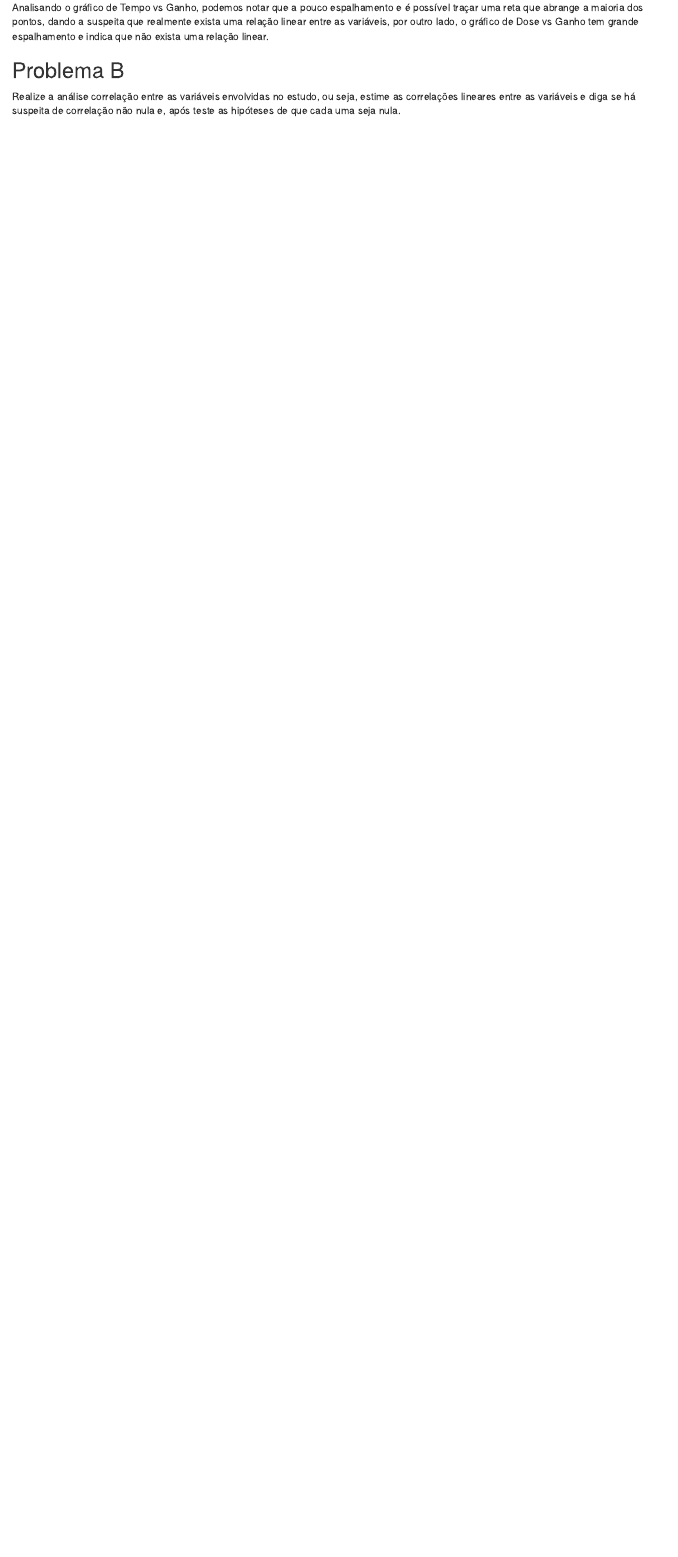
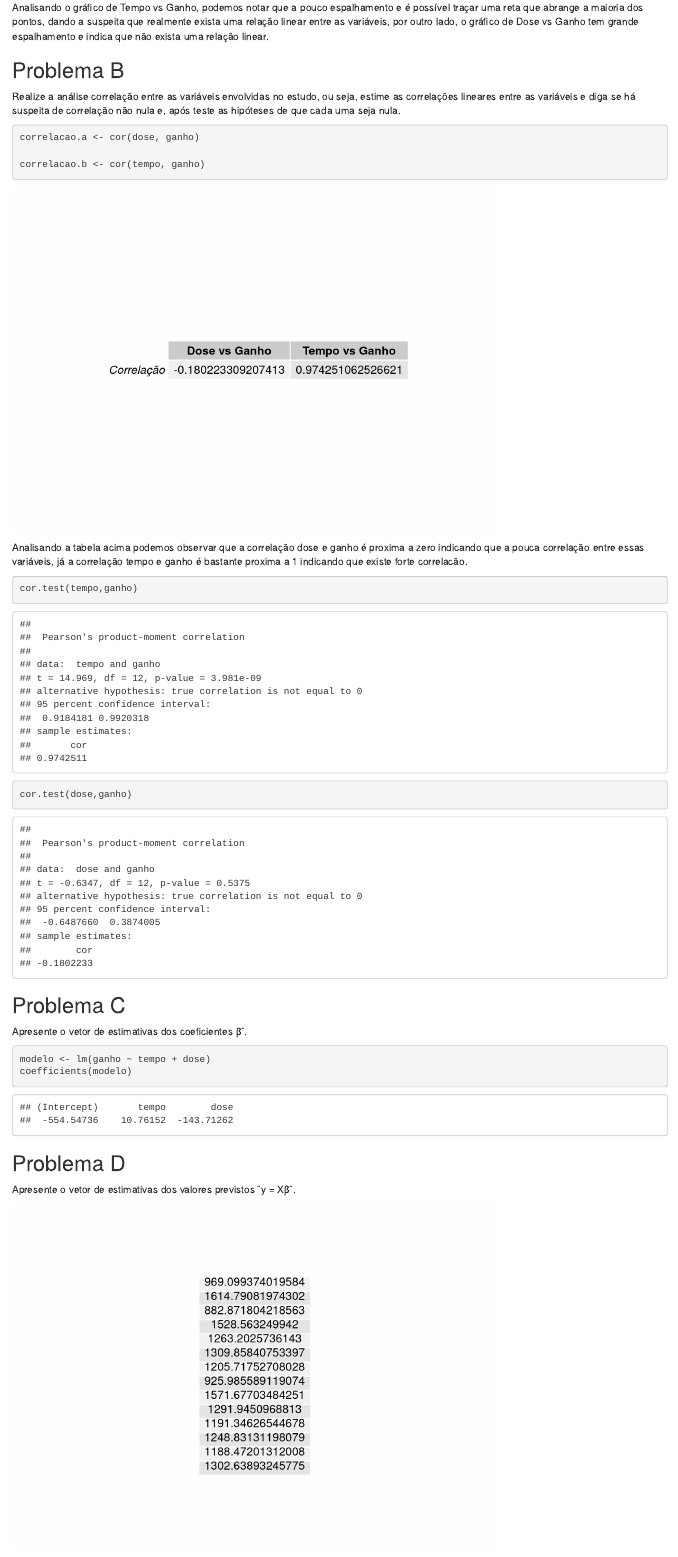
Before and after one commit to JuanAlmeida12/Metodos, an R Markdown document (MetodosProjeto.Rmd): the page in a window 1100 px wide, from 1360 px down. Rendered offline with R 4.5, knitr and Pandoc, with nearby package versions.

Commit message:
Respostas da A-E

````diff
--- a/MetodosProjeto.Rmd
+++ b/MetodosProjeto.Rmd
@@ -34,3 +35,43 @@ plot(dose,ganho)
 ## Problema B
 
   Realize a análise correlação entre as variáveis envolvidas no estudo, ou seja, estime as correlações lineares entre as variáveis e diga se há suspeita de correlação não nula e, após teste as hipóteses de que cada uma seja nula.
+
+```{r}
+correlacao.a <- cor(dose, ganho)
+
+correlacao.b <- cor(tempo, ganho)
+
+```
+
+```{r echo=FALSE}
+table <- data.frame(row.names=paste("Correlação"))
+table[,1] <- correlacao.a
+table[,2] <- correlacao.b
+colnames(table) <- c("Dose vs Ganho", "Tempo vs Ganho")
+grid.table(table)
+
+```
+
+Analisando a tabela acima podemos observar que a correlação dose e ganho é proxima a zero indicando que a pouca correlação entre essas variáveis, já a correlação tempo e ganho é bastante proxima a 1 indicando que existe forte correlacão.
+
+```{r}
+cor.test(tempo,ganho)
+
+cor.test(dose,ganho)
+```
+
+## Problema C
+
+Apresente o vetor de estimativas dos coeficientes βˆ.
+
+```{r}
+modelo <- lm(ganho ~ tempo + dose)
+coefficients(modelo)
+```
+
+## Problema D
+
+Apresente o vetor de estimativas dos valores previstos ˆy = Xβˆ.
+
+```{r echo=FALSE}
+grid.table(fitted(modelo))
````
Also changed, not shown: R/hello.R (+0 -6 lines), MetodosProjeto.html, MetodosProjeto.Rmd (22 more changed lines).
